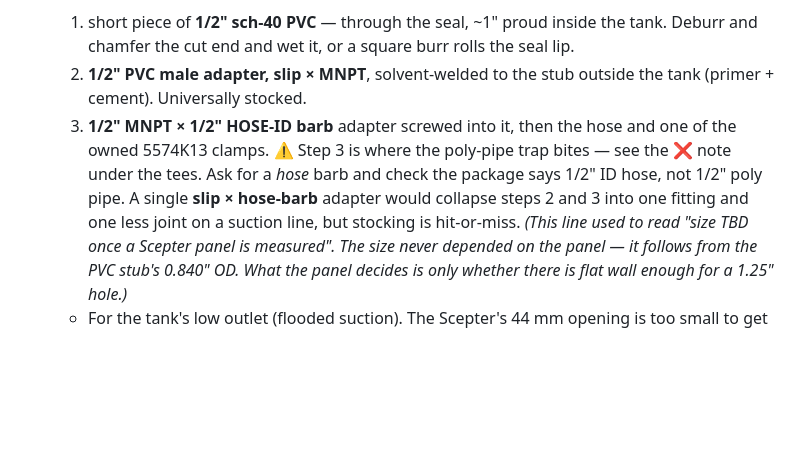
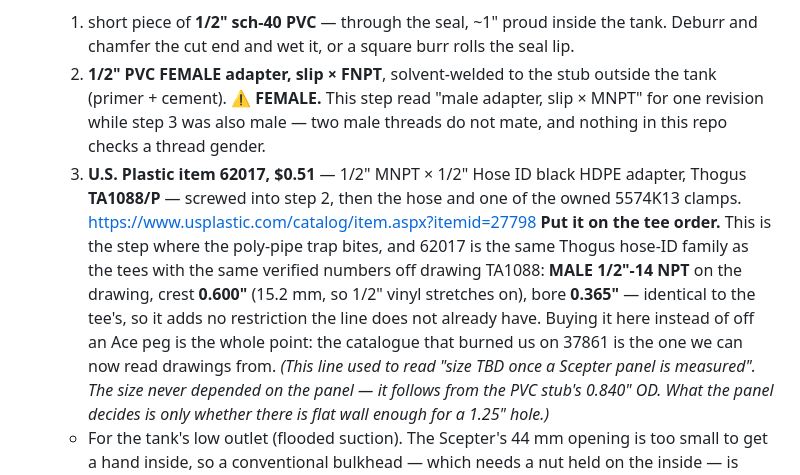
Before and after one commit to gustebeast/watering-backpack, a Markdown page: bom_consolidated.md, the part around the change. Drawn GitHub-style; blank space fills up the shorter version.

Commit message:
bom: step 3 of the Uniseal chain is a US Plastic line, and step 2 was male twice
Two corrections, one of them mine from a few minutes ago.

THE ERROR: the Uniseal chain I wrote had step 2 as a "1/2" PVC male adapter,
slip x MNPT" and step 3 as a "1/2" MNPT x hose barb". Both male. They do not
mate. Step 2 is a FEMALE adapter, slip x FNPT. Said so in the entry rather than
silently swapping the word, because nothing in this repo checks a thread gender
and the next person deserves to know that.

THE IMPROVEMENT: step 3 moves from an Ace peg to U.S. Plastic item 62017, $0.51,
Thogus TA1088/P, 1/2" MNPT x 1/2" Hose ID black HDPE. Pulled its drawing the way
the tee's was pulled: MALE 1/2"-14 NPT on the drawing itself, crest 0.600"
(15.2 mm, so 1/2" vinyl stretches on properly), bore 0.365" -- identical to the
tee's, so it adds no restriction the line does not already have (finding 18).

That is the point of moving it. Step 3 is exactly where the poly-pipe trap bites,
and it is the step I already got wrong once with 37861. The catalogue that burned
us is also the only one here we can read manufacturer drawings out of, so the
risky fitting should come from it rather than from a peg hook labelled "1/2 inch".

Net: the US Plastic order is 2x 62128 and 1x 62017, $2.33, and Ace is reduced to
PVC pipe, primer and cement, and one slip x FNPT female adapter.

check_bom and check_plumbing green.

Co-Authored-By: Claude Opus 5 <noreply@anthropic.com>

```diff
--- a/bom_consolidated.md
+++ b/bom_consolidated.md
@@ -175,14 +175,21 @@ bought and are on the shelf, and the reasoning is worth keeping.
   **The chain from tank to hose, and all of it except the Uniseal is an Ace trip:**
   1. short piece of **1/2" sch-40 PVC** — through the seal, ~1" proud inside the tank.
      Deburr and chamfer the cut end and wet it, or a square burr rolls the seal lip.
-  2. **1/2" PVC male adapter, slip × MNPT**, solvent-welded to the stub outside the
-     tank (primer + cement). Universally stocked.
-  3. **1/2" MNPT × 1/2" HOSE-ID barb** adapter screwed into it, then the hose and one
-     of the owned 5574K13 clamps.
-     ⚠ Step 3 is where the poly-pipe trap bites — see the ❌ note under the tees. Ask
-     for a *hose* barb and check the package says 1/2" ID hose, not 1/2" poly pipe.
-     A single **slip × hose-barb** adapter would collapse steps 2 and 3 into one
-     fitting and one less joint on a suction line, but stocking is hit-or-miss.
+  2. **1/2" PVC FEMALE adapter, slip × FNPT**, solvent-welded to the stub outside
+     the tank (primer + cement). ⚠ **FEMALE.** This step read "male adapter,
+     slip × MNPT" for one revision while step 3 was also male — two male threads
+     do not mate, and nothing in this repo checks a thread gender.
+  3. **U.S. Plastic item 62017, $0.51** — 1/2" MNPT × 1/2" Hose ID black HDPE
+     adapter, Thogus **TA1088/P** — screwed into step 2, then the hose and one of
+     the owned 5574K13 clamps.
+     https://www.usplastic.com/catalog/item.aspx?itemid=27798
+     **Put it on the tee order.** This is the step where the poly-pipe trap bites,
+     and 62017 is the same Thogus hose-ID family as the tees with the same
+     verified numbers off drawing TA1088: **MALE 1/2"-14 NPT** on the drawing,
+     crest **0.600"** (15.2 mm, so 1/2" vinyl stretches on), bore **0.365"** —
+     identical to the tee's, so it adds no restriction the line does not already
+     have. Buying it here instead of off an Ace peg is the whole point: the
+     catalogue that burned us on 37861 is the one we can now read drawings from.
   *(This line used to read "size TBD once a Scepter panel is measured". The size never
   depended on the panel — it follows from the PVC stub's 0.840" OD. What the panel
   decides is only whether there is flat wall enough for a 1.25" hole.)*
```
